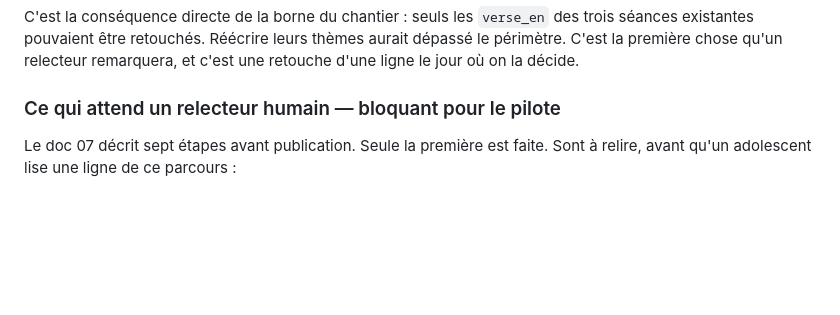
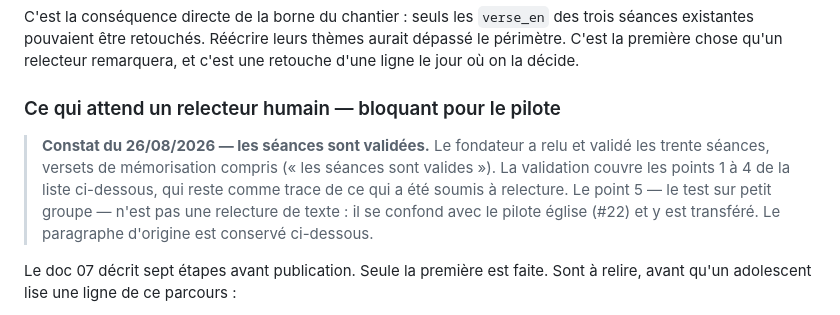
Before and after one commit to thearchit3ct/agapeplay-tandem, a Markdown page: docs/21-ETAT-DU-PROJET-2026-08-06.md, the part around the change. GitHub-like rendering; blank space fills up the shorter version.

Commit message:
docs(parcours) : les trente séances validées par le fondateur — constat daté (#55)
Claude-Session: https://claude.ai/code/session_01ELoZbHhKnqVUw8QNchSq4m

Co-authored-by: Claude Fable 5 <noreply@anthropic.com>

```diff
--- a/docs/21-ETAT-DU-PROJET-2026-08-06.md
+++ b/docs/21-ETAT-DU-PROJET-2026-08-06.md
@@ -1313,6 +1313,14 @@ c'est une retouche d'une ligne le jour où on la décide.
 
 ### Ce qui attend un relecteur humain — bloquant pour le pilote
 
+> **Constat du 26/08/2026 — les séances sont validées.** Le fondateur a relu et
+> validé les trente séances, versets de mémorisation compris (« les séances
+> sont valides »). La validation couvre les points 1 à 4 de la liste ci-dessous,
+> qui reste comme trace de ce qui a été soumis à relecture. Le point 5 — le test
+> sur petit groupe — n'est pas une relecture de texte : il se confond avec le
+> pilote église (#22) et y est transféré. Le paragraphe d'origine est conservé
+> ci-dessous.
+
 Le doc 07 décrit sept étapes avant publication. Seule la première est faite.
 Sont à relire, avant qu'un adolescent lise une ligne de ce parcours :
 
```
